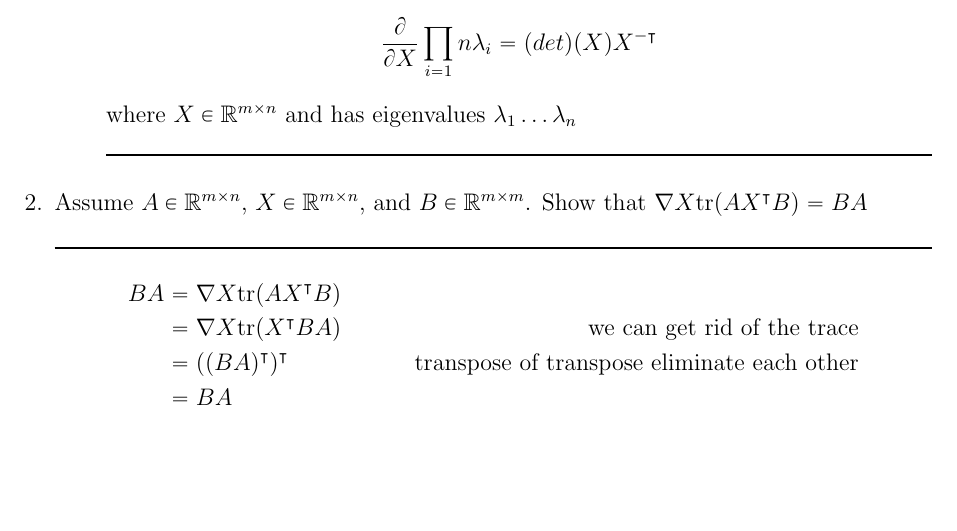
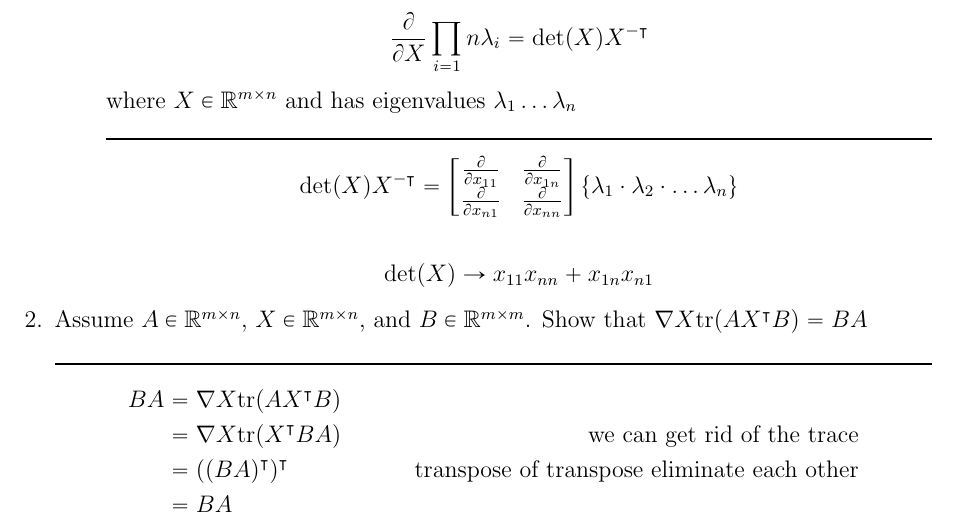
Before and after one commit to nalet/bme.Machine-Learning, a LaTeX problem sheet (review assignments/review assignment 2/review assignment 2.tex): part of page 3 of 3, cut so that both start at the same text, the shorter picture padded with empty space. Compiled offline with pdfLaTeX.

Commit message:
update assignmetn 2 with e

```diff
--- a/review assignments/review assignment 2/review assignment 2.tex
+++ b/review assignments/review assignment 2/review assignment 2.tex
@@ -156,12 +156,21 @@ Define the composition $h : \mathbb{R}^m \rightarrow \mathbb{R}^p$ by $h(z)= g(f
 
         \item Show that
         \begin{align*}
-            \frac{\partial}{\partial X} \prod_{i=1}{n} \lambda_i = \textrm(det)(X)X^{-\intercal}
+            \frac{\partial}{\partial X} \prod_{i=1}{n} \lambda_i = \textrm{det}(X)X^{-\intercal}
         \end{align*}
         where $X \in \mathbb{R}^{m \times n}$ and has eigenvalues $\lambda_1 \dots \lambda_n$
 
         \noindent\rule{\linewidth}{1pt}
+        \begin{align*}
+            \textrm{det}(X)X^{-\intercal} = \begin{bmatrix}
+                \frac{\partial }{\partial x_{11}}  &   \frac{\partial }{\partial x_{1n}}  \\
+                \frac{\partial }{\partial x_{n1}}  &   \frac{\partial }{\partial x_{nn}}  \\
+            \end{bmatrix} \{\lambda_1 \cdot \lambda_2 \cdot \dots \lambda_n \}
+        \end{align*}
 
+        \begin{align*}
+            \textrm{det}(X) \rightarrow x_{11} x_{nn} + x_{1n}x_{n1}
+        \end{align*}
 
     \end{enumerate}
 
```
Also changed, not shown: review assignments/review assignment 2/review assignment 2.pdf.
